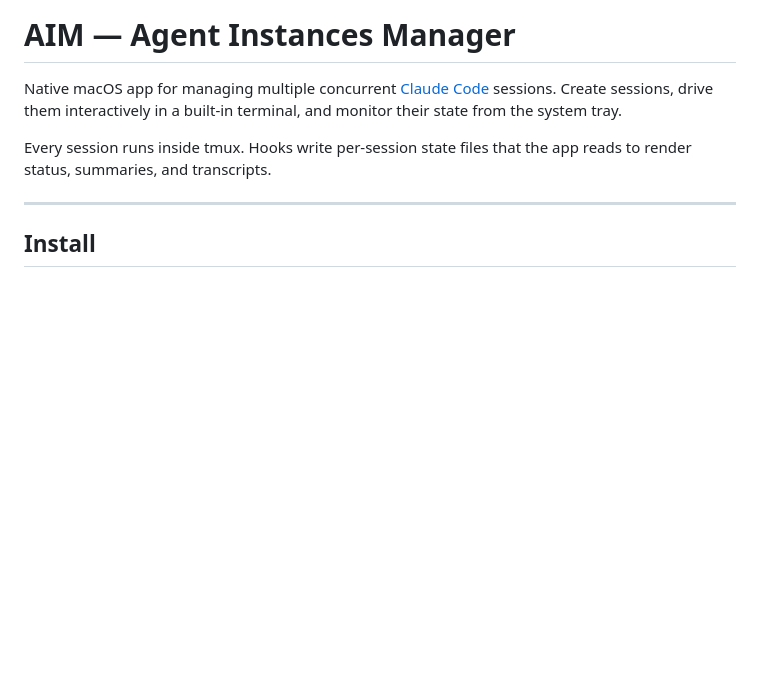
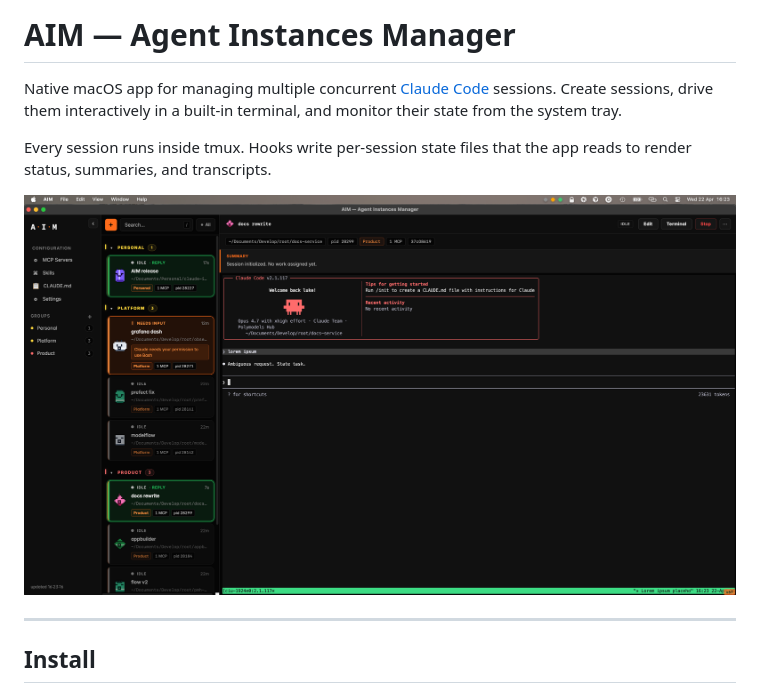
Before and after one commit to lmarini556/aim, a Markdown page: README.md, the part around the change. GitHub-like rendering; pictures changed too: docs/screenshot.png (added); blank space fills up the shorter version.

```diff
--- a/README.md
+++ b/README.md
@@ -3,6 +3,8 @@
 Native macOS app for managing multiple concurrent [Claude Code](https://claude.com/claude-code) sessions. Create sessions, drive them interactively in a built-in terminal, and monitor their state from the system tray.
 
 Every session runs inside tmux. Hooks write per-session state files that the app reads to render status, summaries, and transcripts.
+
+![AIM screenshot](docs/screenshot.png)
 
 ---
 
```
Also changed, not shown: 3 other files.
